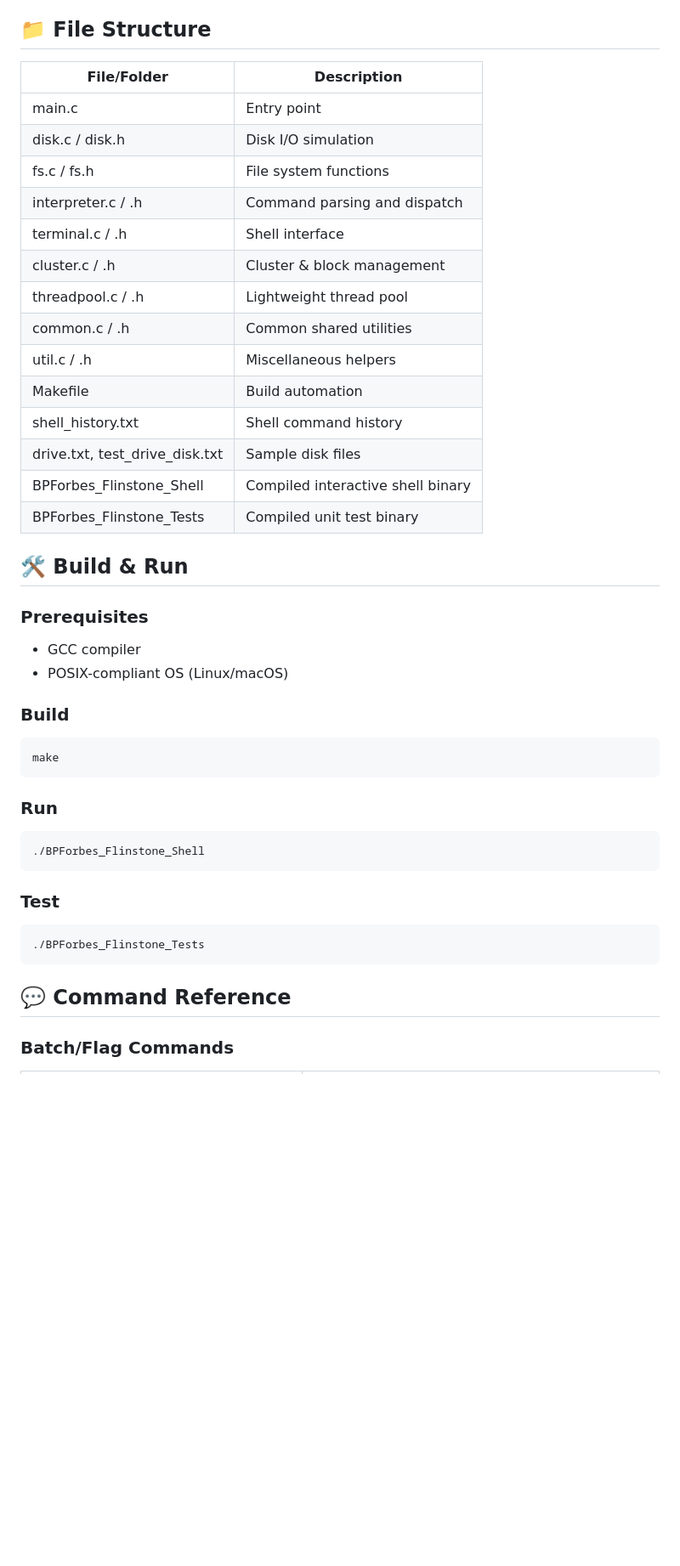
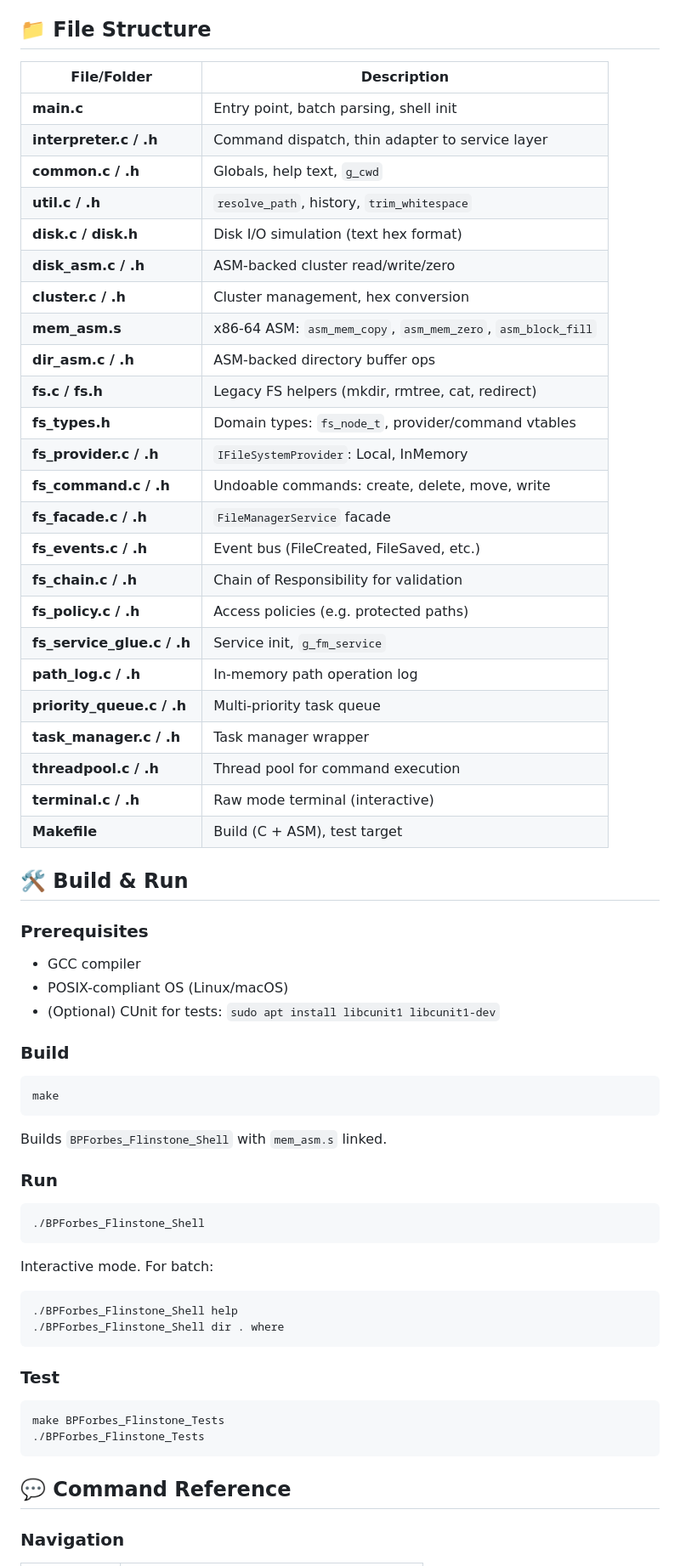
Before and after one commit to BPForbes/Bailey-Forbes-Flinstone, a Markdown page: README.md, the part around one of its changes. Shown at 85% size. GitHub-like rendering; blank space fills up the shorter version.

````diff
--- a/README.md
+++ b/README.md
@@ -16,22 +44,32 @@ The Flintstone Project is a modular operating systems educational project writte
 
 ## 📁 File Structure
 
-| File/Folder                 | Description                               |
-|----------------------------|-------------------------------------------|
-| main.c                     | Entry point                               |
-| disk.c / disk.h            | Disk I/O simulation                       |
-| fs.c / fs.h                | File system functions                     |
-| interpreter.c / .h         | Command parsing and dispatch              |
-| terminal.c / .h            | Shell interface                           |
-| cluster.c / .h             | Cluster & block management                |
-| threadpool.c / .h          | Lightweight thread pool                   |
-| common.c / .h              | Common shared utilities                   |
-| util.c / .h                | Miscellaneous helpers                     |
-| Makefile                   | Build automation                          |
-| shell_history.txt          | Shell command history                     |
-| drive.txt, test_drive_disk.txt | Sample disk files                    |
-| BPForbes_Flinstone_Shell   | Compiled interactive shell binary         |
-| BPForbes_Flinstone_Tests   | Compiled unit test binary                 |
+| File/Folder | Description |
+|-------------|-------------|
+| **main.c** | Entry point, batch parsing, shell init |
+| **interpreter.c / .h** | Command dispatch, thin adapter to service layer |
+| **common.c / .h** | Globals, help text, `g_cwd` |
+| **util.c / .h** | `resolve_path`, history, `trim_whitespace` |
+| **disk.c / disk.h** | Disk I/O simulation (text hex format) |
+| **disk_asm.c / .h** | ASM-backed cluster read/write/zero |
+| **cluster.c / .h** | Cluster management, hex conversion |
+| **mem_asm.s** | x86-64 ASM: `asm_mem_copy`, `asm_mem_zero`, `asm_block_fill` |
+| **dir_asm.c / .h** | ASM-backed directory buffer ops |
+| **fs.c / fs.h** | Legacy FS helpers (mkdir, rmtree, cat, redirect) |
+| **fs_types.h** | Domain types: `fs_node_t`, provider/command vtables |
+| **fs_provider.c / .h** | `IFileSystemProvider`: Local, InMemory |
+| **fs_command.c / .h** | Undoable commands: create, delete, move, write |
+| **fs_facade.c / .h** | `FileManagerService` facade |
+| **fs_events.c / .h** | Event bus (FileCreated, FileSaved, etc.) |
+| **fs_chain.c / .h** | Chain of Responsibility for validation |
+| **fs_policy.c / .h** | Access policies (e.g. protected paths) |
+| **fs_service_glue.c / .h** | Service init, `g_fm_service` |
+| **path_log.c / .h** | In-memory path operation log |
+| **priority_queue.c / .h** | Multi-priority task queue |
+| **task_manager.c / .h** | Task manager wrapper |
+| **threadpool.c / .h** | Thread pool for command execution |
+| **terminal.c / .h** | Raw mode terminal (interactive) |
+| **Makefile** | Build (C + ASM), test target |
 
 ## 🛠️ Build & Run
 
@@ -39,6 +77,7 @@ The Flintstone Project is a modular operating systems educational project writte
 
 - GCC compiler
 - POSIX-compliant OS (Linux/macOS)
+- (Optional) CUnit for tests: `sudo apt install libcunit1 libcunit1-dev`
 
 ### Build
 
@@ -46,19 +85,29 @@ The Flintstone Project is a modular operating systems educational project writte
 make
 ```
 
+Builds `BPForbes_Flinstone_Shell` with `mem_asm.s` linked.
+
 ### Run
 
 ```bash
 ./BPForbes_Flinstone_Shell
 ```
 
+Interactive mode. For batch:
+
+```bash
+./BPForbes_Flinstone_Shell help
+./BPForbes_Flinstone_Shell dir . where
+```
+
 ### Test
 
 ```bash
+make BPForbes_Flinstone_Tests
 ./BPForbes_Flinstone_Tests
 ```
 
 ## 💬 Command Reference
 
-### Batch/Flag Commands
+### Navigation
 
````
Also changed, not shown: other parts of README.md (+104 -53 lines).
